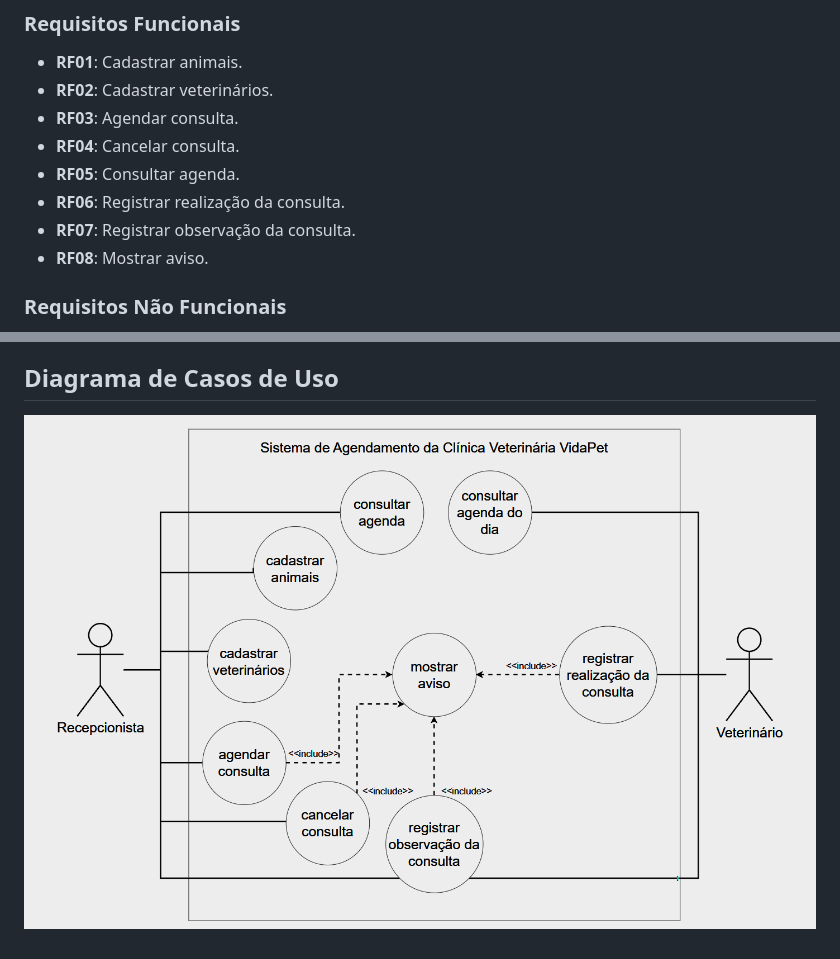
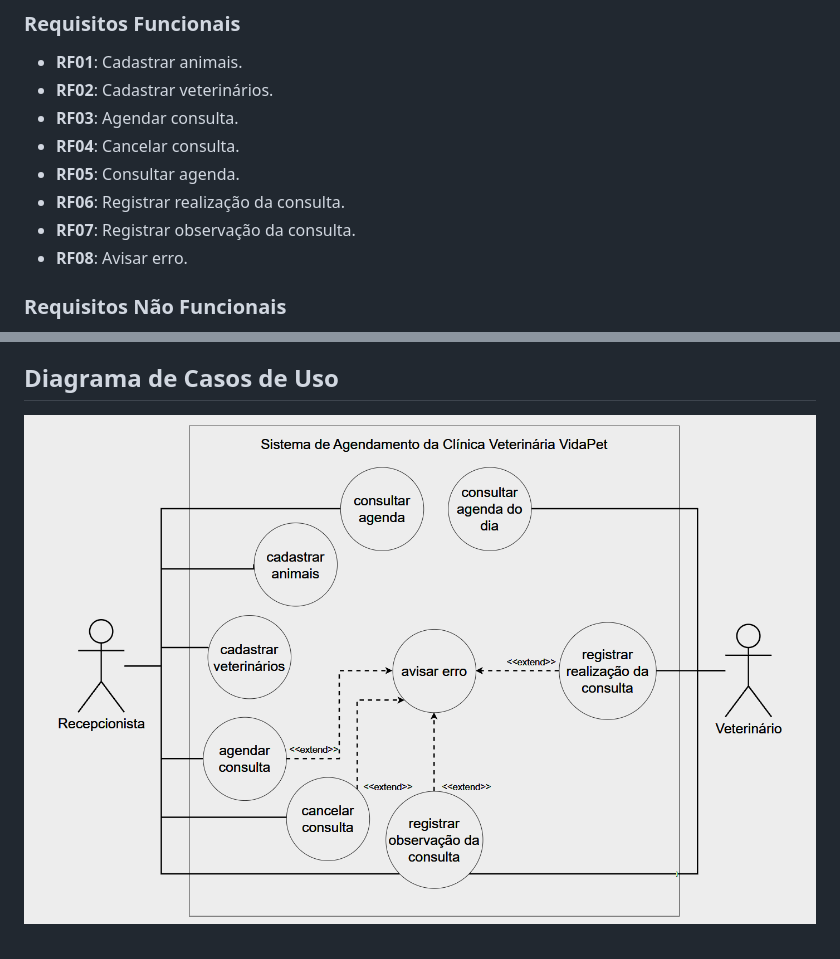
Before and after one commit to GBelloS/vida-pet, a Markdown page: modelagem.md, 2 parts joined by grey strips. Drawn GitHub-style; pictures changed too: vidapet.png.

Commit message:
Correções em modelagem.

```diff
--- a/modelagem.md
+++ b/modelagem.md
@@ -34,7 +34,7 @@ A VidaPet é uma clínica veterinária pequena que atende cães e gatos. Hoje a
 - **RF05**: Consultar agenda.
 - **RF06**: Registrar realização da consulta.
 - **RF07**: Registrar observação da consulta.
-- **RF08**: Mostrar aviso.
+- **RF08**: Avisar erro.
 
 ### Requisitos Não Funcionais
 
```
Also changed, not shown: requisitos.md (+1 -1 lines), 1 other file.
